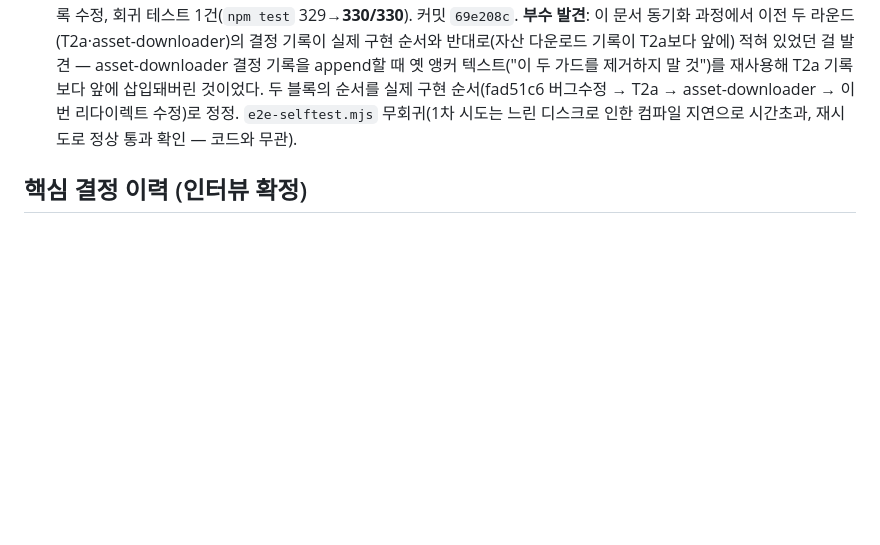
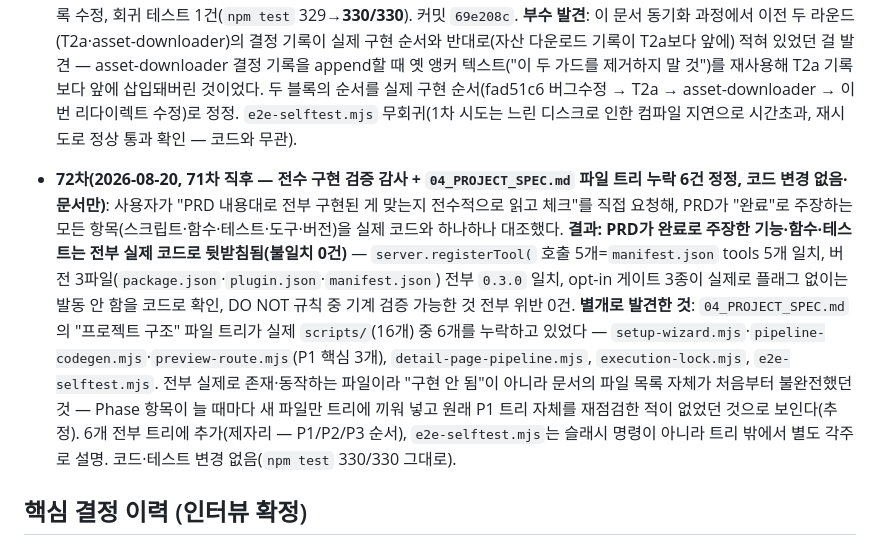
Before and after one commit to sodam-ai/SoDam-Design-Kit, a Markdown page: .PRD/README.md, the part around the change. Drawn GitHub-style; blank space fills up the shorter version.

```diff
--- a/.PRD/README.md
+++ b/.PRD/README.md
@@ -154,6 +154,8 @@ Phase 1을 시작하려면 [03_PHASES.md](./03_PHASES.md)의 "Phase 1 시작 프
 
 - **71차(2026-08-20, 70차 직후 — 종합 검증 라운드: asset-downloader.mjs 실제 결함 1건 발견·수정 + 문서 동기화, 부수적으로 02_DATA_MODEL.md 결정 기록 순서 오류도 발견·정정)**: 사용자 요청으로 지금까지 구현된 것 전체를 정상/예외/경계값/실패 시나리오로 재검증했다. **결함 1건**: `asset-downloader.mjs`의 `downloadAsset()`이 fetch 호출 전에 `url.startsWith('https://')`만 검사하고, fetch가 자동으로 따라가는 리다이렉트의 최종 목적지는 검사하지 않고 있었다 — 실제 로컬 HTTP 서버로 302 리다이렉트를 만들어 `res.url`이 최종 도달 주소를 그대로 반영함을 실측 확인한 뒤, 최초 URL이 https여도 리다이렉트로 스킴이 바뀌면 우회 가능함을 확인했다. fetch 응답 수신 직후 `res.url`도 재검사하도록 수정, 회귀 테스트 1건(`npm test` 329→**330/330**). 커밋 `69e208c`. **부수 발견**: 이 문서 동기화 과정에서 이전 두 라운드(T2a·asset-downloader)의 결정 기록이 실제 구현 순서와 반대로(자산 다운로드 기록이 T2a보다 앞에) 적혀 있었던 걸 발견 — asset-downloader 결정 기록을 append할 때 옛 앵커 텍스트("이 두 가드를 제거하지 말 것")를 재사용해 T2a 기록보다 앞에 삽입돼버린 것이었다. 두 블록의 순서를 실제 구현 순서(fad51c6 버그수정 → T2a → asset-downloader → 이번 리다이렉트 수정)로 정정. `e2e-selftest.mjs` 무회귀(1차 시도는 느린 디스크로 인한 컴파일 지연으로 시간초과, 재시도로 정상 통과 확인 — 코드와 무관).
 
+- **72차(2026-08-20, 71차 직후 — 전수 구현 검증 감사 + `04_PROJECT_SPEC.md` 파일 트리 누락 6건 정정, 코드 변경 없음·문서만)**: 사용자가 "PRD 내용대로 전부 구현된 게 맞는지 전수적으로 읽고 체크"를 직접 요청해, PRD가 "완료"로 주장하는 모든 항목(스크립트·함수·테스트·도구·버전)을 실제 코드와 하나하나 대조했다. **결과: PRD가 완료로 주장한 기능·함수·테스트는 전부 실제 코드로 뒷받침됨(불일치 0건)** — `server.registerTool(` 호출 5개=`manifest.json` tools 5개 일치, 버전 3파일(`package.json`·`plugin.json`·`manifest.json`) 전부 `0.3.0` 일치, opt-in 게이트 3종이 실제로 플래그 없이는 발동 안 함을 코드로 확인, DO NOT 규칙 중 기계 검증 가능한 것 전부 위반 0건. **별개로 발견한 것**: `04_PROJECT_SPEC.md`의 "프로젝트 구조" 파일 트리가 실제 `scripts/`(16개) 중 6개를 누락하고 있었다 — `setup-wizard.mjs`·`pipeline-codegen.mjs`·`preview-route.mjs`(P1 핵심 3개), `detail-page-pipeline.mjs`, `execution-lock.mjs`, `e2e-selftest.mjs`. 전부 실제로 존재·동작하는 파일이라 "구현 안 됨"이 아니라 문서의 파일 목록 자체가 처음부터 불완전했던 것 — Phase 항목이 늘 때마다 새 파일만 트리에 끼워 넣고 원래 P1 트리 자체를 재점검한 적이 없었던 것으로 보인다(추정). 6개 전부 트리에 추가(제자리 — P1/P2/P3 순서), `e2e-selftest.mjs`는 슬래시 명령이 아니라 트리 밖에서 별도 각주로 설명. 코드·테스트 변경 없음(`npm test` 330/330 그대로).
+
 ## 핵심 결정 이력 (인터뷰 확정)
 
 - 결과물: Claude Code 플러그인 (독립 서비스 아님, Codex는 AGENTS.md로 대응) + P2 open 대시보드·P3 MCP 래퍼로 Claude Desktop 확장 (2026-07-19 사용자 결정 — GPT Desktop은 조건부 백로그)
```
Also changed, not shown: .PRD/04_PROJECT_SPEC.md (+11 -4 lines).
